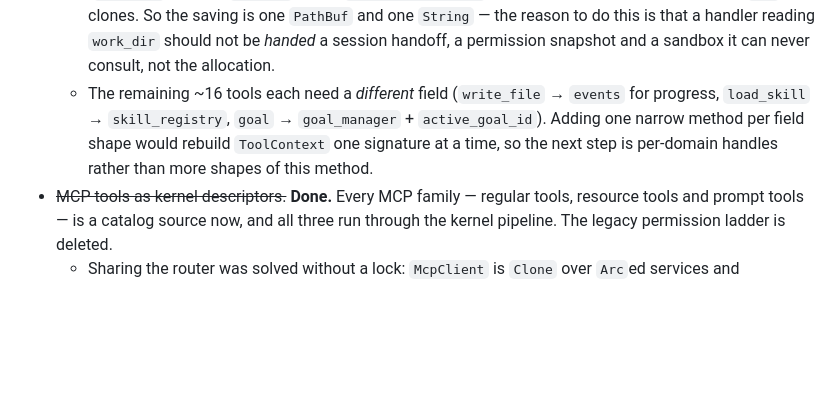
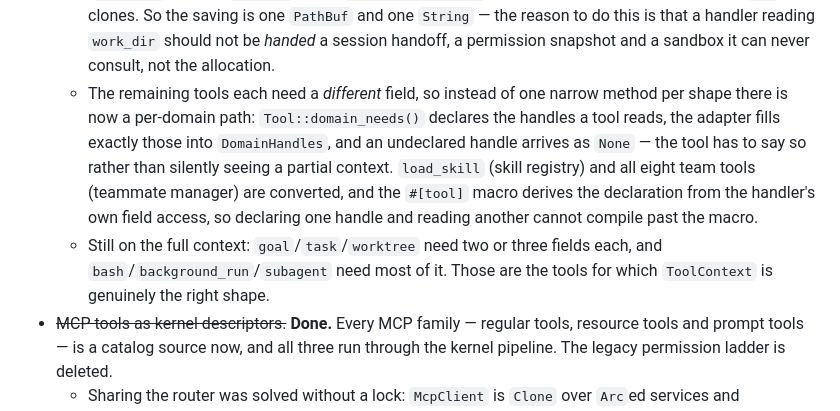
Before and after one commit to rust-infra/tact, a Markdown page: docs/plugin-architecture.md, the part around the change. GitHub-like rendering; blank space fills up the shorter version.

Commit message:
docs: record the per-domain handle path

```diff
--- a/docs/plugin-architecture.md
+++ b/docs/plugin-architecture.md
@@ -174,11 +174,17 @@ the first implementation plan is
     the saving is one `PathBuf` and one `String` — the reason to do this is that
     a handler reading `work_dir` should not be *handed* a session handoff, a
     permission snapshot and a sandbox it can never consult, not the allocation.
-  - The remaining ~16 tools each need a *different* field (`write_file` →
-    `events` for progress, `load_skill` → `skill_registry`, `goal` →
-    `goal_manager` + `active_goal_id`). Adding one narrow method per field shape
-    would rebuild `ToolContext` one signature at a time, so the next step is
-    per-domain handles rather than more shapes of this method.
+  - The remaining tools each need a *different* field, so instead of one narrow
+    method per shape there is now a per-domain path: `Tool::domain_needs()`
+    declares the handles a tool reads, the adapter fills exactly those into
+    `DomainHandles`, and an undeclared handle arrives as `None` — the tool has to
+    say so rather than silently seeing a partial context. `load_skill` (skill
+    registry) and all eight team tools (teammate manager) are converted, and the
+    `#[tool]` macro derives the declaration from the handler's own field access,
+    so declaring one handle and reading another cannot compile past the macro.
+  - Still on the full context: `goal`/`task`/`worktree` need two or three fields
+    each, and `bash`/`background_run`/`subagent` need most of it. Those are the
+    tools for which `ToolContext` is genuinely the right shape.
 - ~~MCP tools as kernel descriptors.~~ **Done.** Every MCP family — regular
   tools, resource tools and prompt tools — is a catalog source now, and all three
   run through the kernel pipeline. The legacy permission ladder is deleted.
```
